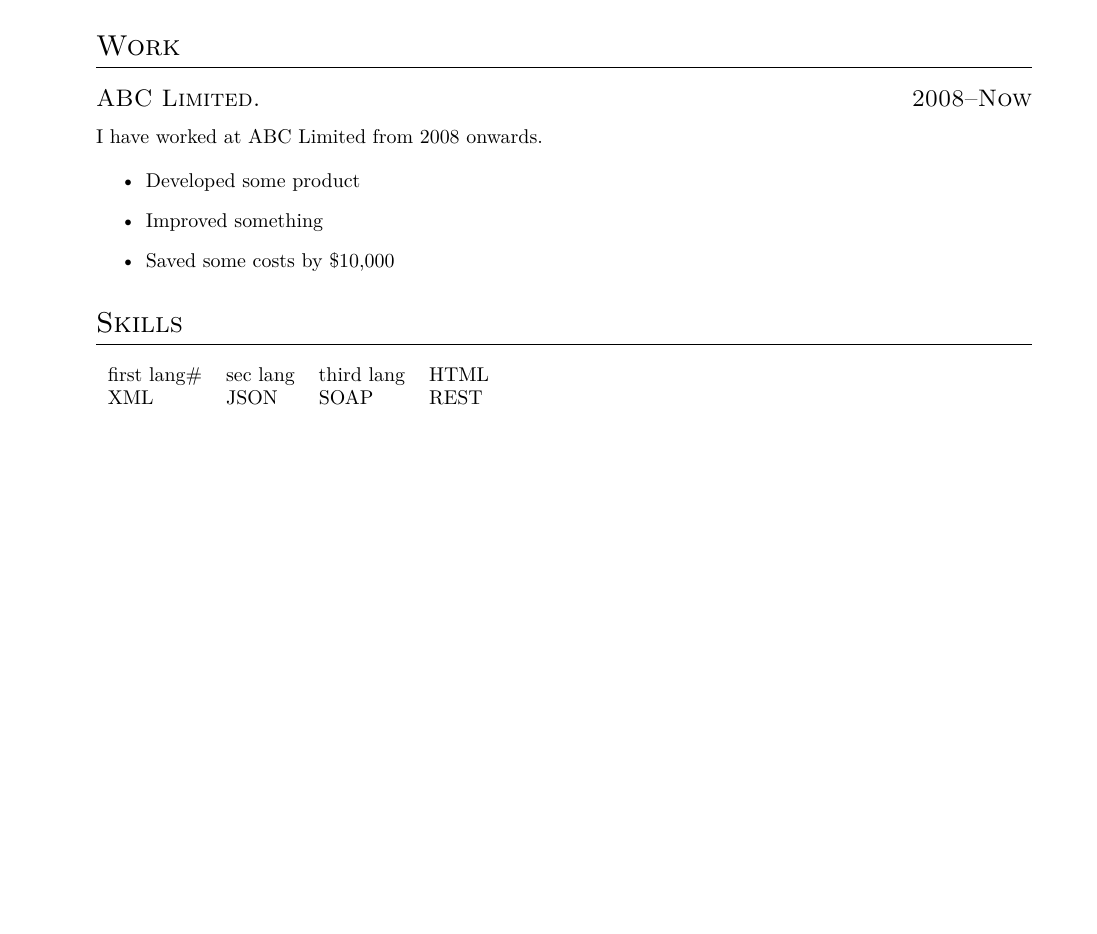
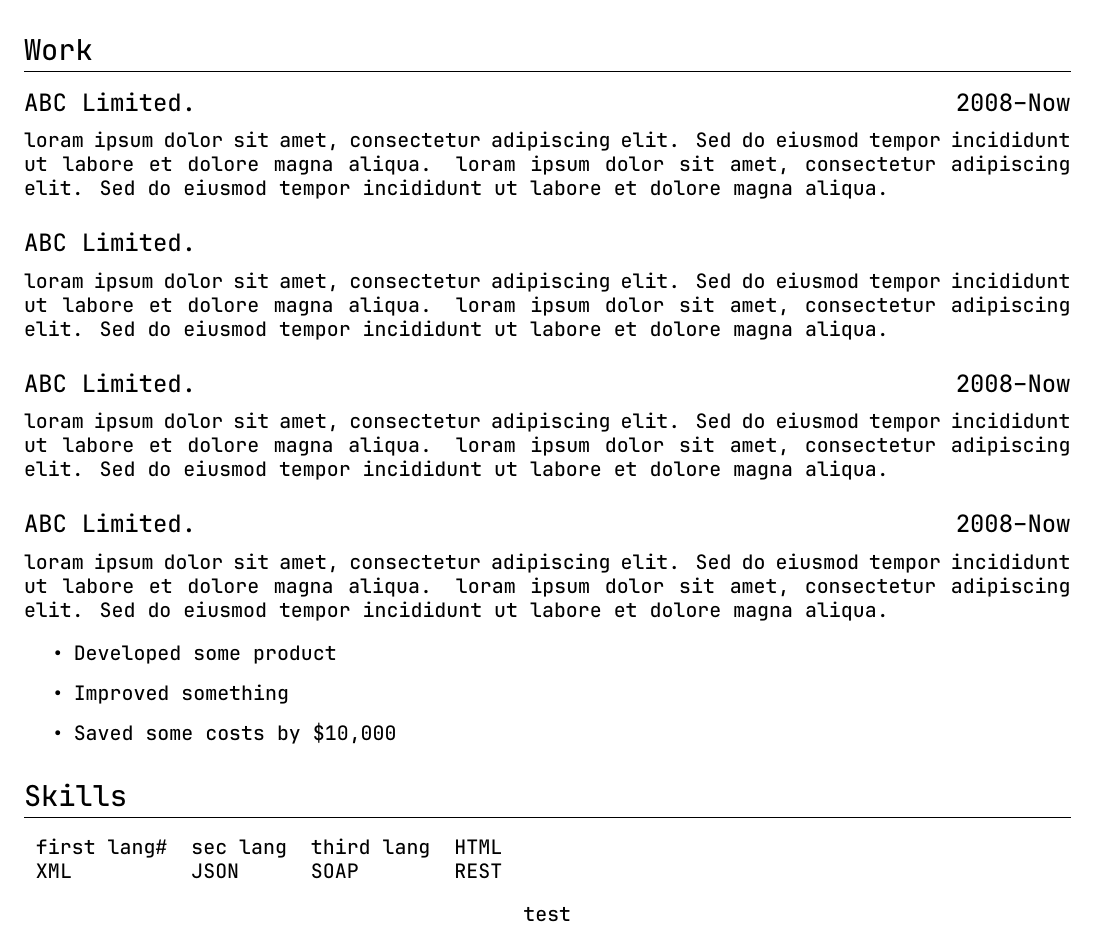
Before and after one commit to chonlaphoom/mini-cv, a LaTeX CV (cv.tex, which reads cleanformat.cls): part of the page, cut so that both start at the same text, the shorter picture padded with empty space. Compiled offline with XeLaTeX.

Commit message:
update font

```diff
--- a/cleanformat.cls
+++ b/cleanformat.cls
@@ -5,6 +5,10 @@
 
 % import onced package
 \RequirePackage{titlesec}
+\RequirePackage[a4paper, margin=0.5in]{geometry}
+
+\usepackage{fontspec}
+\setmainfont{JetBrainsMono-Medium}
 
 \titleformat{\section}       % Customise the \section command
 {\Large\scshape\raggedright}
--- a/cv.tex
+++ b/cv.tex
@@ -1,10 +1,14 @@
 \documentclass{cleanformat}
 
-\usepackage[margin=1in]{geometry}
+\usepackage{fontspec}
+\setmainfont{JetBrainsMono-Medium}
+
+\pagestyle{empty}
 
 \begin{document}
 
 \name{Chonlaphoom Thaiyanto}
+
 \contact{xxx/xx IA}{Bangkok}{TH 123456}{chonlaphoomth@gmail.com}{+6683xx4 xxxx}
 
 \section{Education}
@@ -16,7 +20,29 @@ I attended the University of Nowhere from 2004 to 2008.
 
 \section{Work}
 \datedsubsection{ABC Limited.}{2008--Now}
-I have worked at ABC Limited from 2008 onwards.
+loram ipsum dolor sit amet, consectetur adipiscing elit.
+Sed do eiusmod tempor incididunt ut labore et dolore magna aliqua.
+loram ipsum dolor sit amet, consectetur adipiscing elit.
+Sed do eiusmod tempor incididunt ut labore et dolore magna aliqua.
+
+\datedsubsection{ABC Limited.}{}
+loram ipsum dolor sit amet, consectetur adipiscing elit.
+Sed do eiusmod tempor incididunt ut labore et dolore magna aliqua.
+loram ipsum dolor sit amet, consectetur adipiscing elit.
+Sed do eiusmod tempor incididunt ut labore et dolore magna aliqua.
+
+\datedsubsection{ABC Limited.}{2008--Now}
+loram ipsum dolor sit amet, consectetur adipiscing elit.
+Sed do eiusmod tempor incididunt ut labore et dolore magna aliqua.
+loram ipsum dolor sit amet, consectetur adipiscing elit.
+Sed do eiusmod tempor incididunt ut labore et dolore magna aliqua.
+
+\datedsubsection{ABC Limited.}{2008--Now}
+loram ipsum dolor sit amet, consectetur adipiscing elit.
+Sed do eiusmod tempor incididunt ut labore et dolore magna aliqua.
+loram ipsum dolor sit amet, consectetur adipiscing elit.
+Sed do eiusmod tempor incididunt ut labore et dolore magna aliqua.
+
 
 \workitems
 {Developed some product}
@@ -30,4 +56,9 @@ first lang\# & sec lang & third lang & HTML \\
 XML & JSON & SOAP & REST
 \end{tabular}
 
+
+\begin{center}
+	test
+\end{center}
+
 \end{document}
```
Also changed, not shown: 1 other file.
